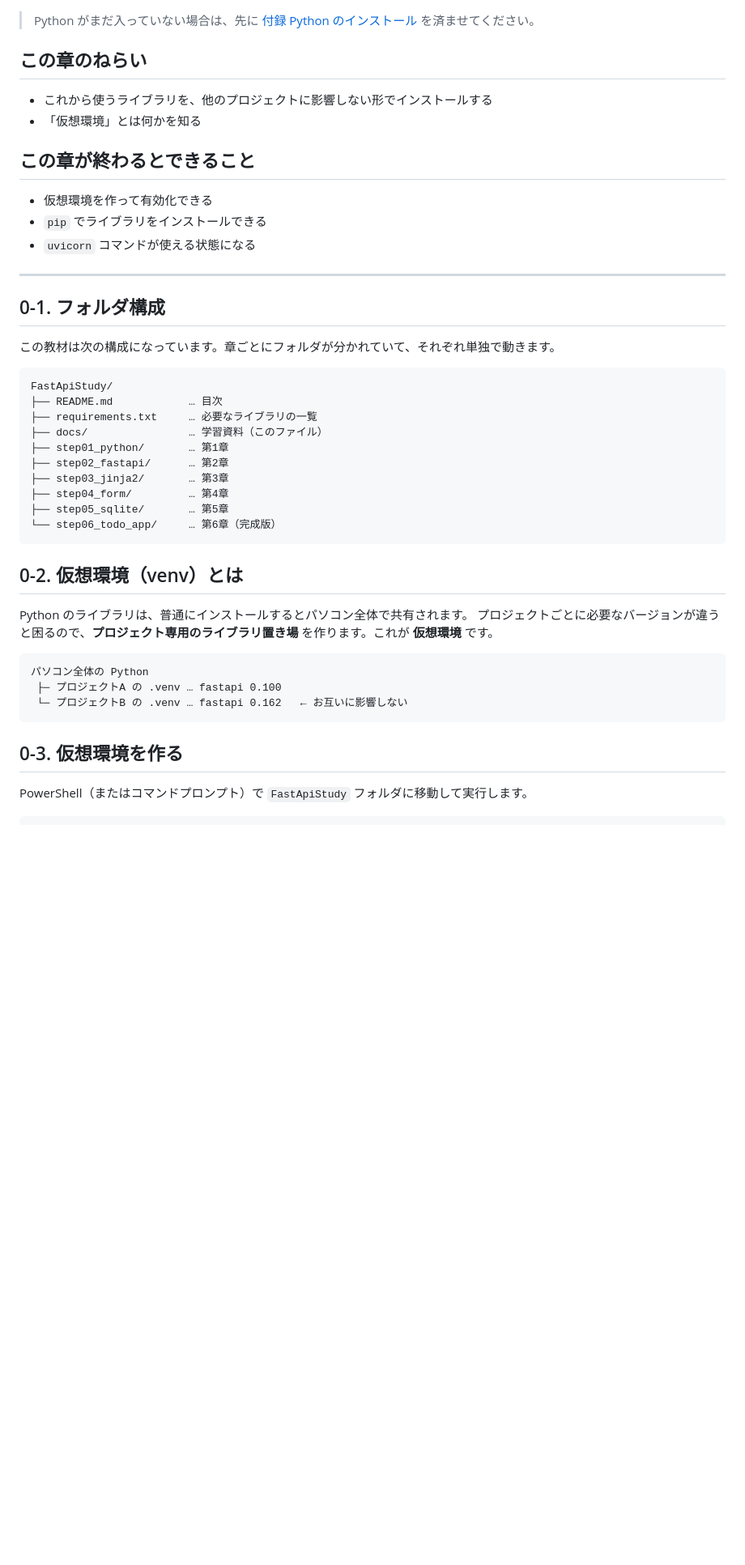
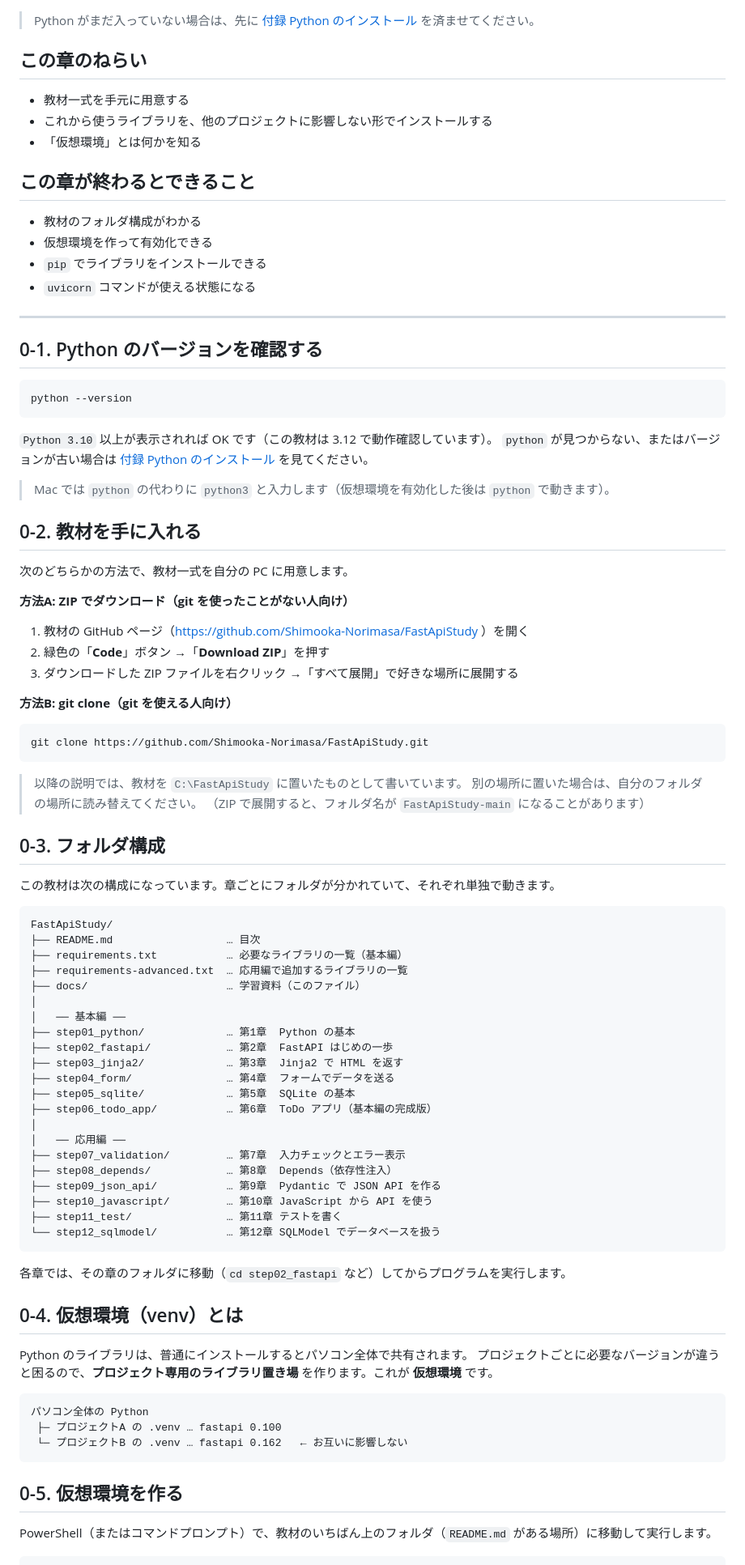
Before and after one commit to Shimooka-Norimasa/FastApiStudy, a Markdown page: docs/00_準備.md, the part around one of its changes. Shown at 81% size. GitHub-like rendering; blank space fills up the shorter version.

````diff
--- a/docs/00_準備.md
+++ b/docs/00_準備.md
@@ -4,35 +4,81 @@
 
 ## この章のねらい
 
+- 教材一式を手元に用意する
 - これから使うライブラリを、他のプロジェクトに影響しない形でインストールする
 - 「仮想環境」とは何かを知る
 
 ## この章が終わるとできること
 
+- 教材のフォルダ構成がわかる
 - 仮想環境を作って有効化できる
 - `pip` でライブラリをインストールできる
 - `uvicorn` コマンドが使える状態になる
 
 ---
 
-## 0-1. フォルダ構成
+## 0-1. Python のバージョンを確認する
+
+```powershell
+python --version
+```
+
+`Python 3.10` 以上が表示されれば OK です（この教材は 3.12 で動作確認しています）。
+`python` が見つからない、またはバージョンが古い場合は [付録 Python のインストール](付録_Pythonのインストール.md) を見てください。
+
+> Mac では `python` の代わりに `python3` と入力します（仮想環境を有効化した後は `python` で動きます）。
+
+## 0-2. 教材を手に入れる
+
+次のどちらかの方法で、教材一式を自分の PC に用意します。
+
+**方法A: ZIP でダウンロード（git を使ったことがない人向け）**
+
+1. 教材の GitHub ページ（https://github.com/Shimooka-Norimasa/FastApiStudy ）を開く
+2. 緑色の「**Code**」ボタン →「**Download ZIP**」を押す
+3. ダウンロードした ZIP ファイルを右クリック →「すべて展開」で好きな場所に展開する
+
+**方法B: git clone（git を使える人向け）**
+
+```powershell
+git clone https://github.com/Shimooka-Norimasa/FastApiStudy.git
+```
+
+> 以降の説明では、教材を `C:\FastApiStudy` に置いたものとして書いています。
+> 別の場所に置いた場合は、自分のフォルダの場所に読み替えてください。
+> （ZIP で展開すると、フォルダ名が `FastApiStudy-main` になることがあります）
+
+## 0-3. フォルダ構成
 
 この教材は次の構成になっています。章ごとにフォルダが分かれていて、それぞれ単独で動きます。
 
 ```
 FastApiStudy/
-├── README.md            … 目次
-├── requirements.txt     … 必要なライブラリの一覧
-├── docs/                … 学習資料（このファイル）
-├── step01_python/       … 第1章
-├── step02_fastapi/      … 第2章
-├── step03_jinja2/       … 第3章
-├── step04_form/         … 第4章
-├── step05_sqlite/       … 第5章
-└── step06_todo_app/     … 第6章（完成版）
+├── README.md                  … 目次
+├── requirements.txt           … 必要なライブラリの一覧（基本編）
+├── requirements-advanced.txt  … 応用編で追加するライブラリの一覧
+├── docs/                      … 学習資料（このファイル）
+│
+│   ── 基本編 ──
+├── step01_python/             … 第1章  Python の基本
+├── step02_fastapi/            … 第2章  FastAPI はじめの一歩
+├── step03_jinja2/             … 第3章  Jinja2 で HTML を返す
+├── step04_form/               … 第4章  フォームでデータを送る
+├── step05_sqlite/             … 第5章  SQLite の基本
+├── step06_todo_app/           … 第6章  ToDo アプリ（基本編の完成版）
+│
+│   ── 応用編 ──
+├── step07_validation/         … 第7章  入力チェックとエラー表示
+├── step08_depends/            … 第8章  Depends（依存性注入）
+├── step09_json_api/           … 第9章  Pydantic で JSON API を作る
+├── step10_javascript/         … 第10章 JavaScript から API を使う
+├── step11_test/               … 第11章 テストを書く
+└── step12_sqlmodel/           … 第12章 SQLModel でデータベースを扱う
 ```
 
-## 0-2. 仮想環境（venv）とは
+各章では、その章のフォルダに移動（`cd step02_fastapi` など）してからプログラムを実行します。
+
+## 0-4. 仮想環境（venv）とは
 
 Python のライブラリは、普通にインストールするとパソコン全体で共有されます。
 プロジェクトごとに必要なバージョンが違うと困るので、**プロジェクト専用のライブラリ置き場** を作ります。これが **仮想環境** です。
@@ -43,8 +89,8 @@ Python のライブラリは、普通にインストールするとパソコン
  └─ プロジェクトB の .venv … fastapi 0.162   ← お互いに影響しない
 ```
 
-## 0-3. 仮想環境を作る
+## 0-5. 仮想環境を作る
 
-PowerShell（またはコマンドプロンプト）で `FastApiStudy` フォルダに移動して実行します。
+PowerShell（またはコマンドプロンプト）で、教材のいちばん上のフォルダ（`README.md` がある場所）に移動して実行します。
 
 ```powershell
````
Also changed, not shown: other parts of docs/00_準備.md (+30 -6 lines).
